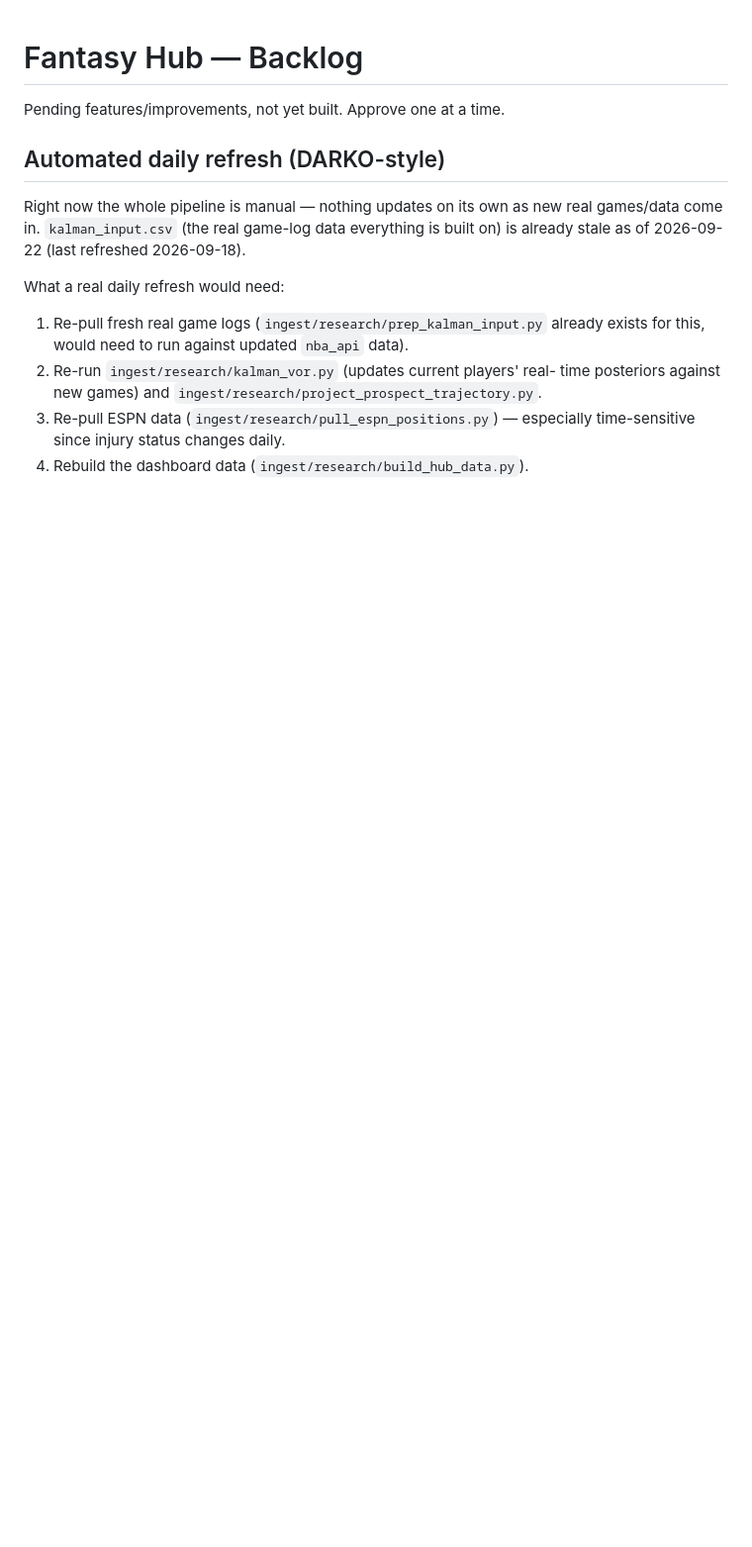
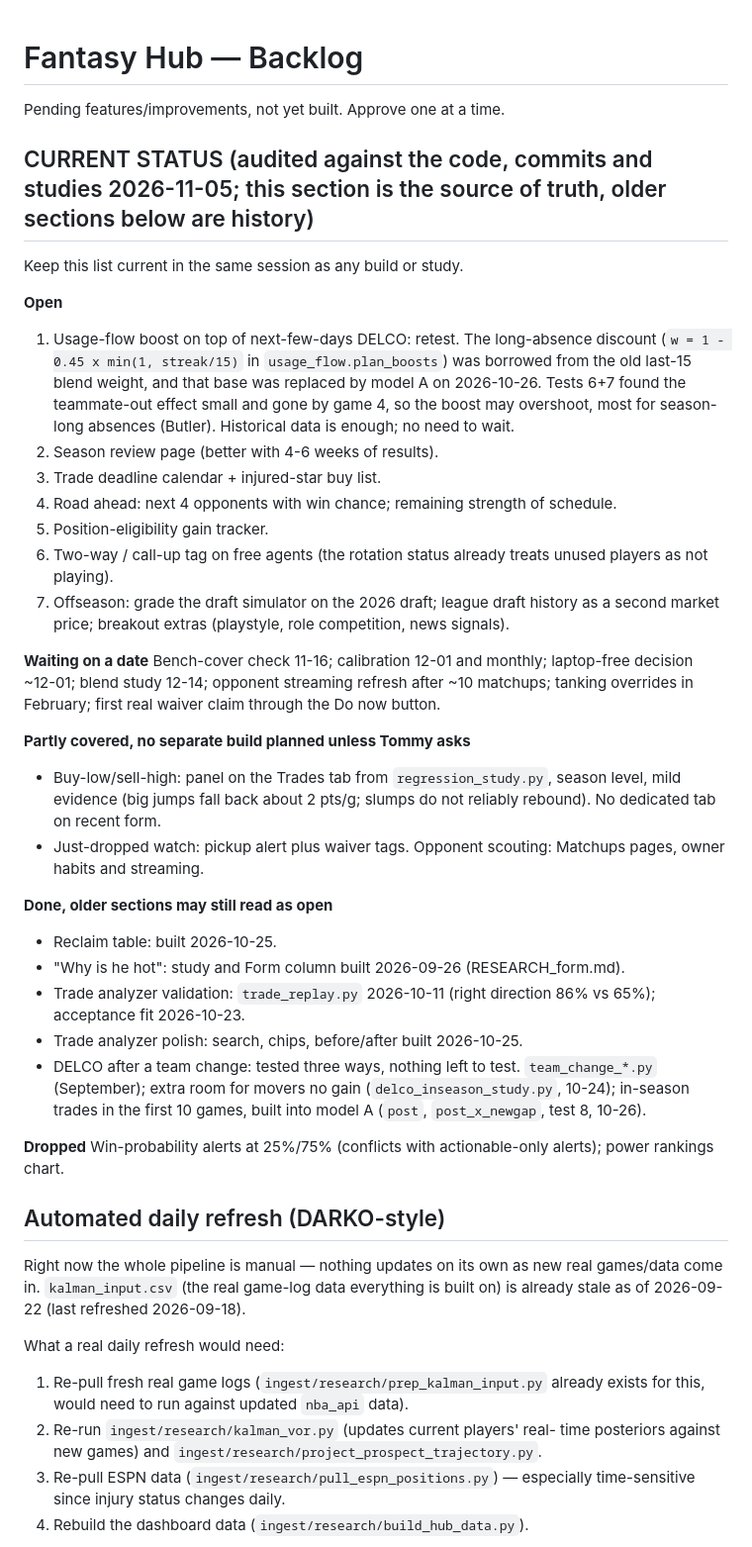
Before and after one commit to pitchafwa/delegation-hub, a Markdown page: BACKLOG.md, the part around the change. Shown at 99% size. Rendered like a GitHub page; blank space fills up the shorter version.

Commit message:
Backlog: current status section, audited against code, commits and studies
Co-Authored-By: Claude Opus 5.5 <noreply@anthropic.com>

```diff
--- a/BACKLOG.md
+++ b/BACKLOG.md
@@ -1,6 +1,35 @@
 # Fantasy Hub — Backlog
 
 Pending features/improvements, not yet built. Approve one at a time.
+
+## CURRENT STATUS (audited against the code, commits and studies 2026-11-05; this section is the source of truth, older sections below are history)
+Keep this list current in the same session as any build or study.
+
+**Open**
+1. Usage-flow boost on top of next-few-days DELCO: retest. The long-absence discount (`w = 1 - 0.45 x min(1, streak/15)` in `usage_flow.plan_boosts`) was borrowed from the old last-15 blend weight, and that base was replaced by model A on 2026-10-26. Tests 6+7 found the teammate-out effect small and gone by game 4, so the boost may overshoot, most for season-long absences (Butler). Historical data is enough; no need to wait.
+2. Season review page (better with 4-6 weeks of results).
+3. Trade deadline calendar + injured-star buy list.
+4. Road ahead: next 4 opponents with win chance; remaining strength of schedule.
+5. Position-eligibility gain tracker.
+6. Two-way / call-up tag on free agents (the rotation status already treats unused players as not playing).
+7. Offseason: grade the draft simulator on the 2026 draft; league draft history as a second market price; breakout extras (playstyle, role competition, news signals).
+
+**Waiting on a date**
+Bench-cover check 11-16; calibration 12-01 and monthly; laptop-free decision ~12-01; blend study 12-14; opponent streaming refresh after ~10 matchups; tanking overrides in February; first real waiver claim through the Do now button.
+
+**Partly covered, no separate build planned unless Tommy asks**
+- Buy-low/sell-high: panel on the Trades tab from `regression_study.py`, season level, mild evidence (big jumps fall back about 2 pts/g; slumps do not reliably rebound). No dedicated tab on recent form.
+- Just-dropped watch: pickup alert plus waiver tags. Opponent scouting: Matchups pages, owner habits and streaming.
+
+**Done, older sections may still read as open**
+- Reclaim table: built 2026-10-25.
+- "Why is he hot": study and Form column built 2026-09-26 (RESEARCH_form.md).
+- Trade analyzer validation: `trade_replay.py` 2026-10-11 (right direction 86% vs 65%); acceptance fit 2026-10-23.
+- Trade analyzer polish: search, chips, before/after built 2026-10-25.
+- DELCO after a team change: tested three ways, nothing left to test. `team_change_*.py` (September); extra room for movers no gain (`delco_inseason_study.py`, 10-24); in-season trades in the first 10 games, built into model A (`post`, `post_x_newgap`, test 8, 10-26).
+
+**Dropped**
+Win-probability alerts at 25%/75% (conflicts with actionable-only alerts); power rankings chart.
 
 ## Automated daily refresh (DARKO-style)
 
```
